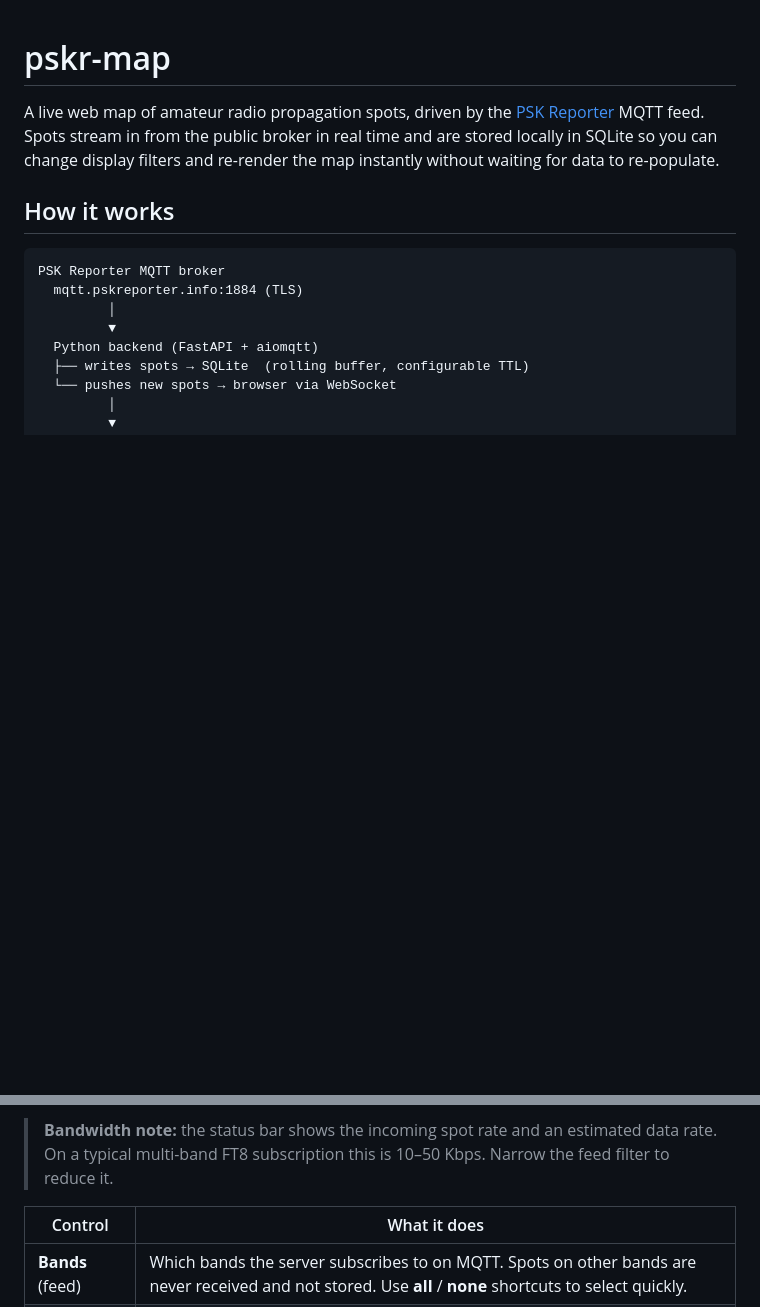
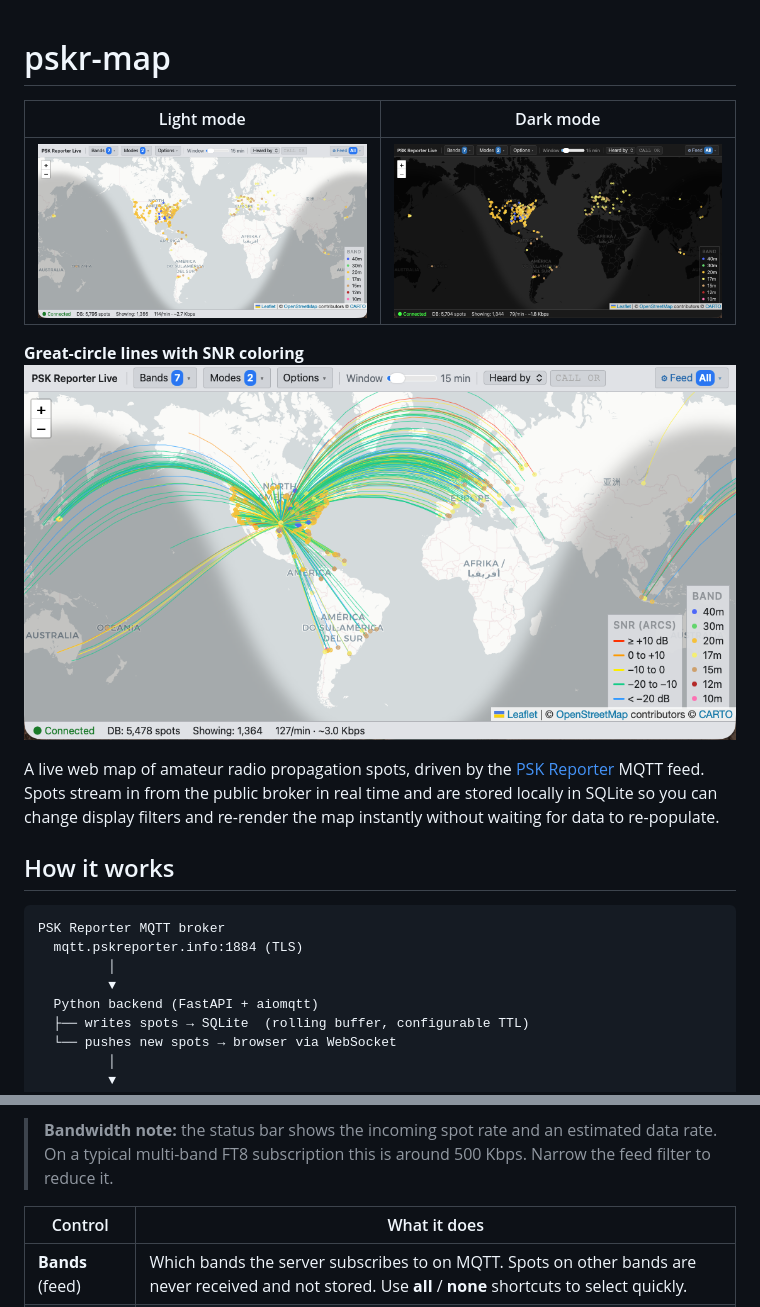
Before and after one commit to K5PTB/pskr-map, a Markdown page: README.md, 2 parts joined by grey strips. Rendered like a GitHub page; pictures changed too: docs/DarkMode.png (added), docs/LightMode.png (added), docs/SNRlines.png (added); blank space fills up the shorter version.

Commit message:
docs: add screenshots and correct multi-band FT8 bandwidth figure
Light/dark mode and SNR lines screenshots added to README header.
Corrected bandwidth note: multi-band FT8 is ~500 Kbps, not 10-50 Kbps.

Co-Authored-By: Claude Sonnet 4.6 <noreply@anthropic.com>

```diff
--- a/README.md
+++ b/README.md
@@ -1,4 +1,11 @@
 # pskr-map
+
+| Light mode | Dark mode |
+|---|---|
+| ![Light mode](docs/LightMode.png) | ![Dark mode](docs/DarkMode.png) |
+
+**Great-circle lines with SNR coloring**
+![SNR lines](docs/SNRlines.png)
 
 A live web map of amateur radio propagation spots, driven by the
 [PSK Reporter](https://pskreporter.info) MQTT feed.  Spots stream in
@@ -193,7 +200,7 @@ how long spots are retained.  Changes take effect immediately and are
 
 > **Bandwidth note:** the status bar shows the incoming spot rate and
 > an estimated data rate.  On a typical multi-band FT8 subscription
-> this is 10–50 Kbps.  Narrow the feed filter to reduce it.
+> this is around 500 Kbps.  Narrow the feed filter to reduce it.
 
 | Control | What it does |
 |---|---|
```
